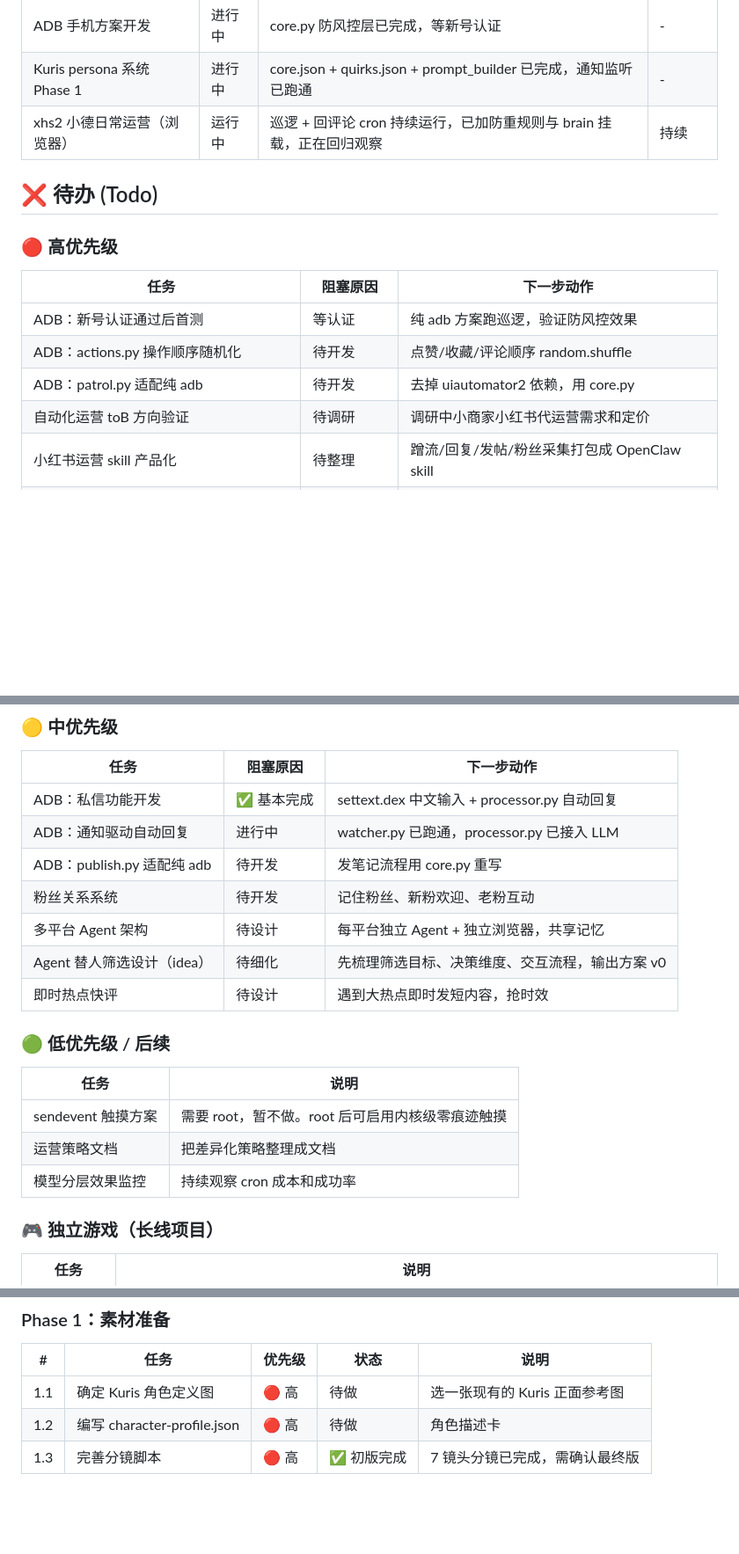
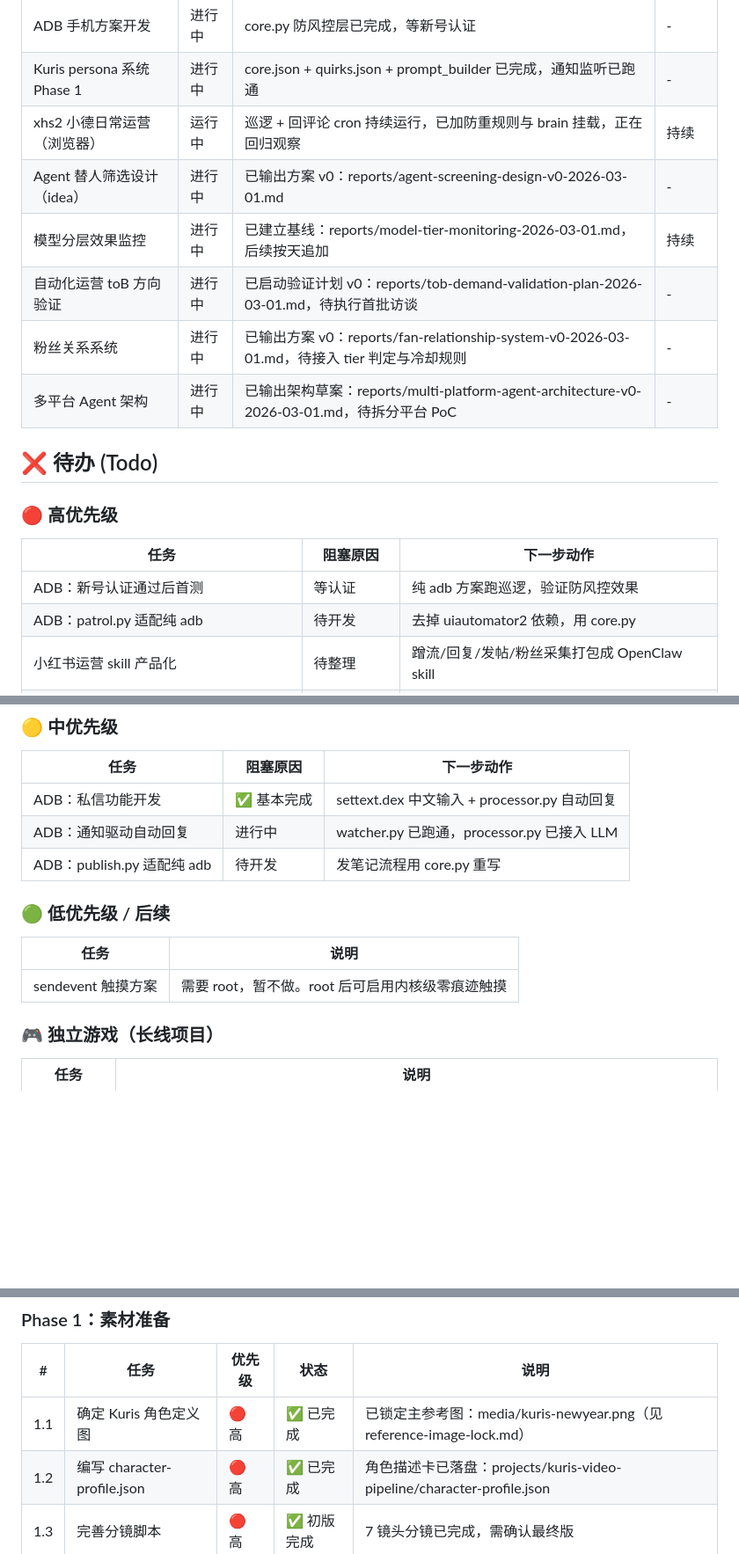
Before and after one commit to YeYe-Kuris/daily-notes, a Markdown page: content/tasks.md, 3 parts joined by grey strips. Shown at 88% size. Drawn GitHub-style; blank space fills up the shorter version.

Commit message:
chore(tasks): daily sync

```diff
--- a/content/tasks.md
+++ b/content/tasks.md
@@ -13,6 +13,11 @@ tags: [todo, tracking]
 | ADB 手机方案开发 | 进行中 | core.py 防风控层已完成，等新号认证 | - |
 | Kuris persona 系统 Phase 1 | 进行中 | core.json + quirks.json + prompt_builder 已完成，通知监听已跑通 | - |
 | xhs2 小德日常运营（浏览器） | 运行中 | 巡逻 + 回评论 cron 持续运行，已加防重规则与 brain 挂载，正在回归观察 | 持续 |
+| Agent 替人筛选设计（idea） | 进行中 | 已输出方案 v0：reports/agent-screening-design-v0-2026-03-01.md | - |
+| 模型分层效果监控 | 进行中 | 已建立基线：reports/model-tier-monitoring-2026-03-01.md，后续按天追加 | 持续 |
+| 自动化运营 toB 方向验证 | 进行中 | 已启动验证计划 v0：reports/tob-demand-validation-plan-2026-03-01.md，待执行首批访谈 | - |
+| 粉丝关系系统 | 进行中 | 已输出方案 v0：reports/fan-relationship-system-v0-2026-03-01.md，待接入 tier 判定与冷却规则 | - |
+| 多平台 Agent 架构 | 进行中 | 已输出架构草案：reports/multi-platform-agent-architecture-v0-2026-03-01.md，待拆分平台 PoC | - |
 
 ## ❌ 待办 (Todo)
 
@@ -20,9 +25,7 @@ tags: [todo, tracking]
 | 任务 | 阻塞原因 | 下一步动作 |
 |------|----------|------------|
 | ADB：新号认证通过后首测 | 等认证 | 纯 adb 方案跑巡逻，验证防风控效果 |
-| ADB：actions.py 操作顺序随机化 | 待开发 | 点赞/收藏/评论顺序 random.shuffle |
 | ADB：patrol.py 适配纯 adb | 待开发 | 去掉 uiautomator2 依赖，用 core.py |
-| 自动化运营 toB 方向验证 | 待调研 | 调研中小商家小红书代运营需求和定价 |
 | 小红书运营 skill 产品化 | 待整理 | 蹭流/回复/发帖/粉丝采集打包成 OpenClaw skill |
 | xhs2 Web 对外产品化（30账号并发） | 待方案评审 | 先用 2 账号试点调试，完善稳定性与风控后再扩到 30 账号 |
 | xhs2 回评论重复回复回归观察（DeepRead Planet） | 需连续观测 | 观察 3-5 轮 run，确认无 self_echo 与同用户连回 |
@@ -35,17 +38,11 @@ tags: [todo, tracking]
 | ADB：私信功能开发 | ✅ 基本完成 | settext.dex 中文输入 + processor.py 自动回复 |
 | ADB：通知驱动自动回复 | 进行中 | watcher.py 已跑通，processor.py 已接入 LLM |
 | ADB：publish.py 适配纯 adb | 待开发 | 发笔记流程用 core.py 重写 |
-| 粉丝关系系统 | 待开发 | 记住粉丝、新粉欢迎、老粉互动 |
-| 多平台 Agent 架构 | 待设计 | 每平台独立 Agent + 独立浏览器，共享记忆 |
-| Agent 替人筛选设计（idea） | 待细化 | 先梳理筛选目标、决策维度、交互流程，输出方案 v0 |
-| 即时热点快评 | 待设计 | 遇到大热点即时发短内容，抢时效 |
 
 ### 🟢 低优先级 / 后续
 | 任务 | 说明 |
 |------|------|
 | sendevent 触摸方案 | 需要 root，暂不做。root 后可启用内核级零痕迹触摸 |
-| 运营策略文档 | 把差异化策略整理成文档 |
-| 模型分层效果监控 | 持续观察 cron 成本和成功率 |
 
 ### 🎮 独立游戏（长线项目）
 | 任务 | 说明 |
@@ -83,8 +86,8 @@ tags: [todo, tracking]
 ### Phase 1：素材准备
 | # | 任务 | 优先级 | 状态 | 说明 |
 |---|------|--------|------|------|
-| 1.1 | 确定 Kuris 角色定义图 | 🔴 高 | 待做 | 选一张现有的 Kuris 正面参考图 |
-| 1.2 | 编写 character-profile.json | 🔴 高 | 待做 | 角色描述卡 |
+| 1.1 | 确定 Kuris 角色定义图 | 🔴 高 | ✅ 已完成 | 已锁定主参考图：media/kuris-newyear.png（见 reference-image-lock.md） |
+| 1.2 | 编写 character-profile.json | 🔴 高 | ✅ 已完成 | 角色描述卡已落盘：projects/kuris-video-pipeline/character-profile.json |
 | 1.3 | 完善分镜脚本 | 🔴 高 | ✅ 初版完成 | 7 镜头分镜已完成，需确认最终版 |
 
 ### Phase 2：视频生成
```
Also changed, not shown: other parts of content/tasks.md (+7 -1 lines).
